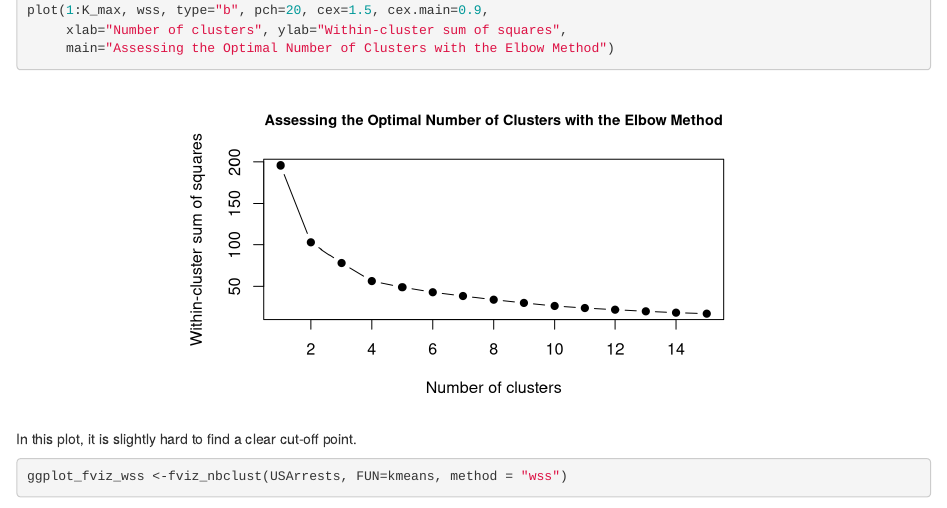
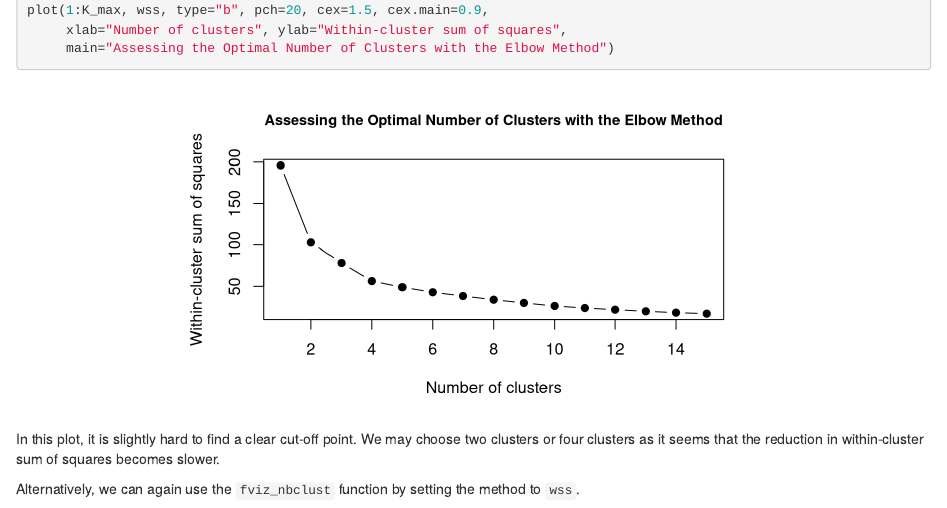
Before and after one commit to xiao-chen-yang/DMML_lab9, an R Markdown document (01-USArrests.Rmd): the page in a window 1100 px wide, from 3580 px down. Rendered offline with R 4.5, knitr and Pandoc, with nearby package versions; drawn as R Markdown's standard HTML page in place of the format the file asks for; some code elsewhere in the file could not run offline.

Commit message:
DMML_lab9

````diff
--- a/01-USArrests.Rmd
+++ b/01-USArrests.Rmd
@@ -122,13 +122,12 @@ plot(1:K_max, wss, type="b", pch=20, cex=1.5, cex.main=0.9,
      main="Assessing the Optimal Number of Clusters with the Elbow Method")
 ```
 
-In this plot, it is slightly hard to find a clear cut-off point.
+In this plot, it is slightly hard to find a clear cut-off point. We may choose two clusters or four clusters as it seems that the reduction in within-cluster sum of squares becomes slower.
 
-<!-- Take advantage  -->
+Alternatively, we can again use the `fviz_nbclust` function by setting the method to `wss`.
 ```{r}
-ggplot_fviz_wss <-fviz_nbclust(USArrests, FUN=kmeans, method = "wss")
+ggplot_fviz_wss <- fviz_nbclust(USArrests, FUN=kmeans, nstart=100, method = "wss")
 ggplot_fviz_wss #total within sum of square; same as the Elbow method, look at the knee
 ```
 
-
 `r unhide()`
````
Also changed, not shown: docs/search_index.json, 3 other files.
